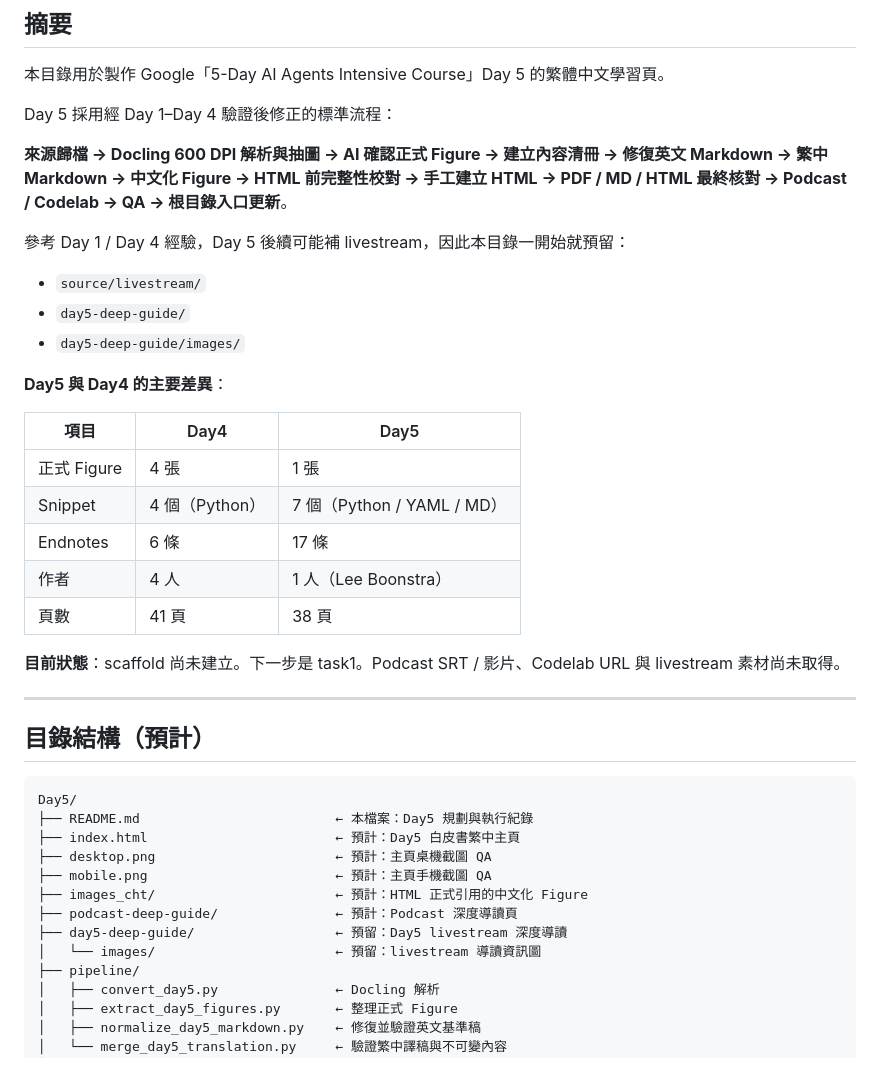
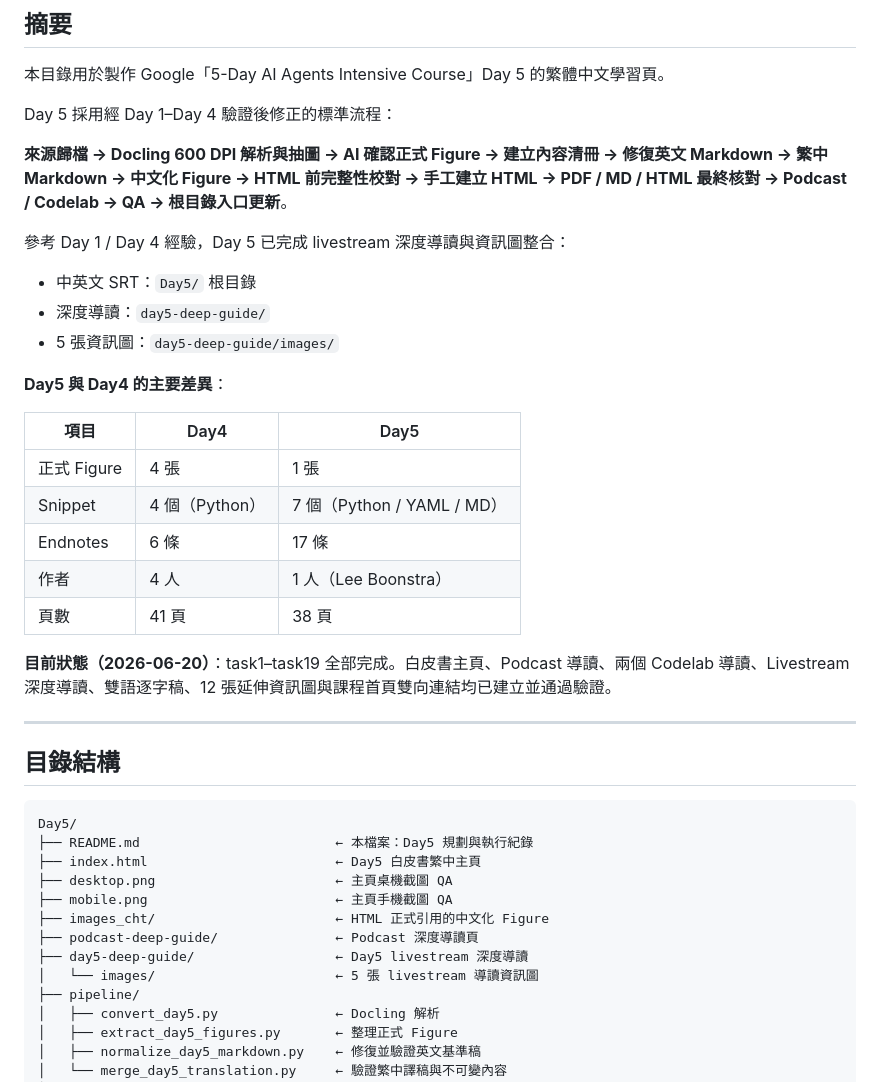
Before and after one commit to lushinshang/5-DayAIAgentsIntensiveVibeCodingCourseWithGoogle2026, a Markdown page: Day5/README.md, the part around one of its changes. Rendered like a GitHub page.

````diff
--- a/Day5/README.md
+++ b/Day5/README.md
@@ -279,11 +283,11 @@ Day 5 採用經 Day 1–Day 4 驗證後修正的標準流程：
 → 手工建立 HTML → PDF / MD / HTML 最終核對 → Podcast / Codelab → QA
 → 根目錄入口更新**。
 
-參考 Day 1 / Day 4 經驗，Day 5 後續可能補 livestream，因此本目錄一開始就預留：
+參考 Day 1 / Day 4 經驗，Day 5 已完成 livestream 深度導讀與資訊圖整合：
 
-- `source/livestream/`
-- `day5-deep-guide/`
-- `day5-deep-guide/images/`
+- 中英文 SRT：`Day5/` 根目錄
+- 深度導讀：`day5-deep-guide/`
+- 5 張資訊圖：`day5-deep-guide/images/`
 
 **Day5 與 Day4 的主要差異**：
 
@@ -295,22 +299,22 @@ Day 5 採用經 Day 1–Day 4 驗證後修正的標準流程：
 | 作者 | 4 人 | 1 人（Lee Boonstra）|
 | 頁數 | 41 頁 | 38 頁 |
 
-**目前狀態**：scaffold 尚未建立。下一步是 task1。Podcast SRT / 影片、Codelab URL 與 livestream 素材尚未取得。
+**目前狀態（2026-06-20）**：task1–task19 全部完成。白皮書主頁、Podcast 導讀、兩個 Codelab 導讀、Livestream 深度導讀、雙語逐字稿、12 張延伸資訊圖與課程首頁雙向連結均已建立並通過驗證。
 
 ---
 
-## 目錄結構（預計）
+## 目錄結構
 
 ```
 Day5/
 ├── README.md                         ← 本檔案：Day5 規劃與執行紀錄
-├── index.html                        ← 預計：Day5 白皮書繁中主頁
-├── desktop.png                       ← 預計：主頁桌機截圖 QA
-├── mobile.png                        ← 預計：主頁手機截圖 QA
-├── images_cht/                       ← 預計：HTML 正式引用的中文化 Figure
-├── podcast-deep-guide/               ← 預計：Podcast 深度導讀頁
-├── day5-deep-guide/                  ← 預留：Day5 livestream 深度導讀
-│   └── images/                       ← 預留：livestream 導讀資訊圖
+├── index.html                        ← Day5 白皮書繁中主頁
+├── desktop.png                       ← 主頁桌機截圖 QA
+├── mobile.png                        ← 主頁手機截圖 QA
+├── images_cht/                       ← HTML 正式引用的中文化 Figure
+├── podcast-deep-guide/               ← Podcast 深度導讀頁
+├── day5-deep-guide/                  ← Day5 livestream 深度導讀
+│   └── images/                       ← 5 張 livestream 導讀資訊圖
 ├── pipeline/
 │   ├── convert_day5.py               ← Docling 解析
 │   ├── extract_day5_figures.py       ← 整理正式 Figure
````
Also changed, not shown: other parts of Day5/README.md (+25 -23 lines).
